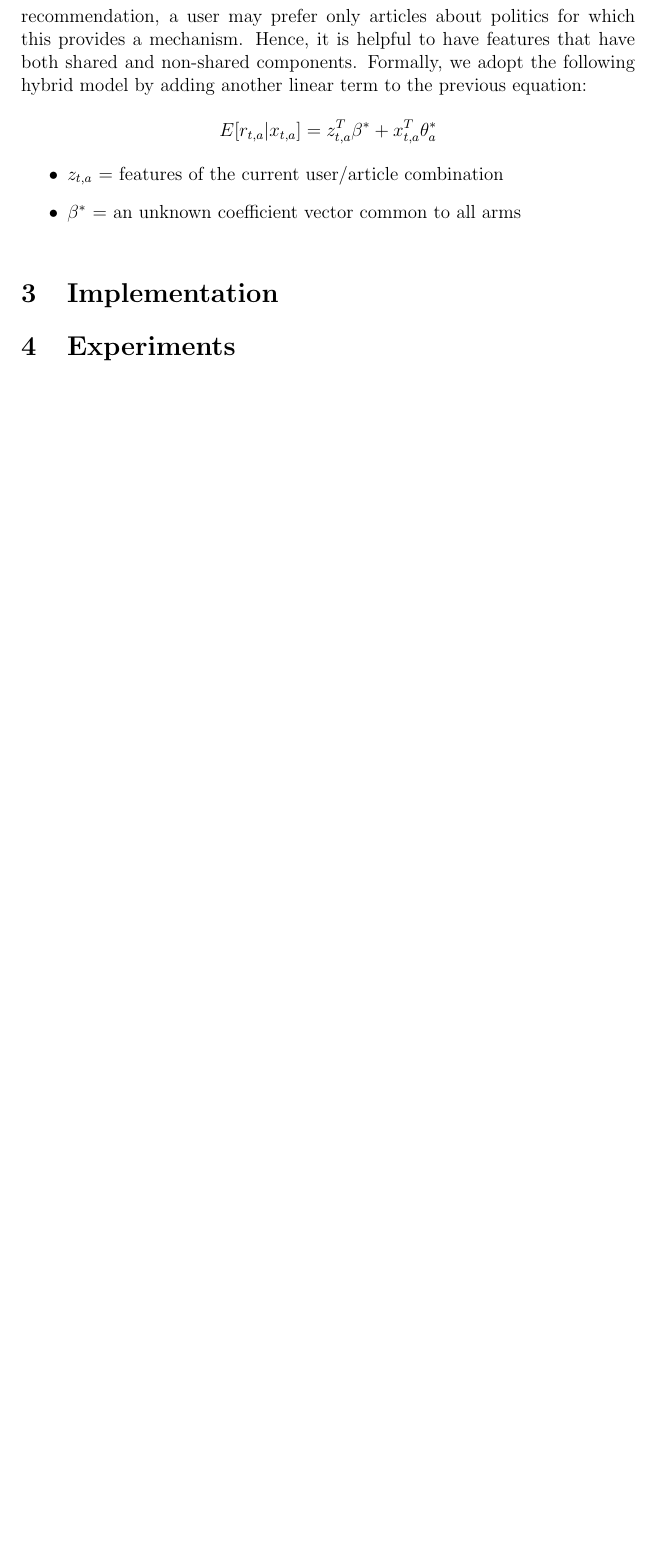
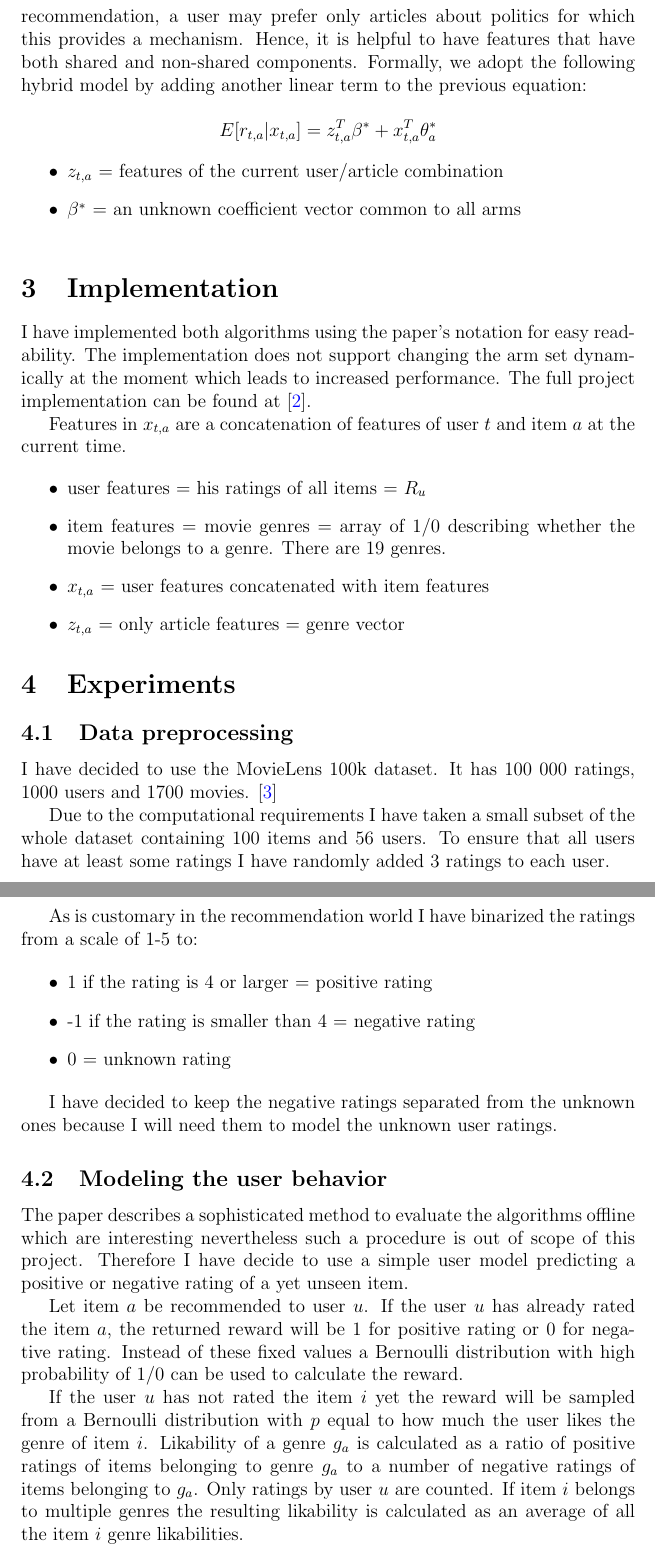
Before and after one commit to BartyzalRadek/contextual-bandits-recommender, a LaTeX document (report/Bartyzal_report.tex): part of page 4 of 7 before the commit and two parts of pages 4 and 5 of 8 after it, the two joined at a grey line, cut so that both start at the same text, the shorter picture padded with empty space. Compiled offline with pdfLaTeX.

Commit message:
User modeling explained.

```diff
--- a/report/Bartyzal_report.tex
+++ b/report/Bartyzal_report.tex
@@ -126,8 +126,42 @@ $$
 
 
 \section{Implementation}\label{sec:impl}
+I have implemented both algorithms using the paper's notation for easy readability. The implementation does not support changing the arm set dynamically at the moment which leads to increased performance. The full project implementation can be found at \cite{cit:impl}.
+
+Features in $x_{t,a}$ are a concatenation of features of user $t$ and item $a$ at the current time.
+
+\begin{itemize}
+\item user features = his ratings of all items = $R_u$
+\item item features = movie genres = array of 1/0 describing whether the movie belongs to a genre. There are 19 genres.
+\item $x_{t,a}$ = user features concatenated with item features
+\item $z_{t,a}$ = only article features = genre vector
+\end{itemize}
+
 
 
 
 \section{Experiments}\label{sec:exp}
 
+\subsection{Data preprocessing}
+I have decided to use the MovieLens 100k dataset.
+It has 100 000 ratings, 1000 users and 1700 movies. \cite{cit:ml}
+
+Due to the computational requirements I have taken a small subset of the whole dataset containing 100 items and 56 users. To ensure that all users have at least some ratings I have randomly added 3 ratings to each user.
+
+As is customary in the recommendation world I have binarized the ratings from a scale of 1-5 to:
+
+\begin{itemize}
+\item 1 if the rating is 4 or larger = positive rating
+\item -1 if the rating is smaller than 4 = negative rating
+\item 0 = unknown rating
+\end{itemize}
+
+I have decided to keep the negative ratings separated from the unknown ones because I will need them to model the unknown user ratings.
+
+\subsection{Modeling the user behavior}
+The paper describes a sophisticated method to evaluate the algorithms offline which are interesting nevertheless such a procedure is out of scope of this project. Therefore I have decide to use a simple user model predicting a positive or negative rating of a yet unseen item.
+
+Let item $a$ be recommended to user $u$.
+If the user $u$ has already rated the item $a$, the returned reward will be 1 for positive rating or 0 for negative rating. Instead of these fixed values a Bernoulli distribution with high probability of 1/0 can be used to calculate the reward.
+
+If the user $u$ has not rated the item $i$  yet the reward will be sampled from a Bernoulli distribution with $p$ equal to how much the user likes the genre of item $i$. Likability of a genre $g_a$ is calculated as a ratio of positive ratings of items belonging to genre $g_a$ to a number of negative ratings of items belonging to $g_a$. Only ratings by user $u$ are counted. If item $i$ belongs to multiple genres the resulting likability is calculated as an average of all the item $i$ genre likabilities.
```
Also changed, not shown: report/Bartyzal_report.tex (21 more changed lines).
